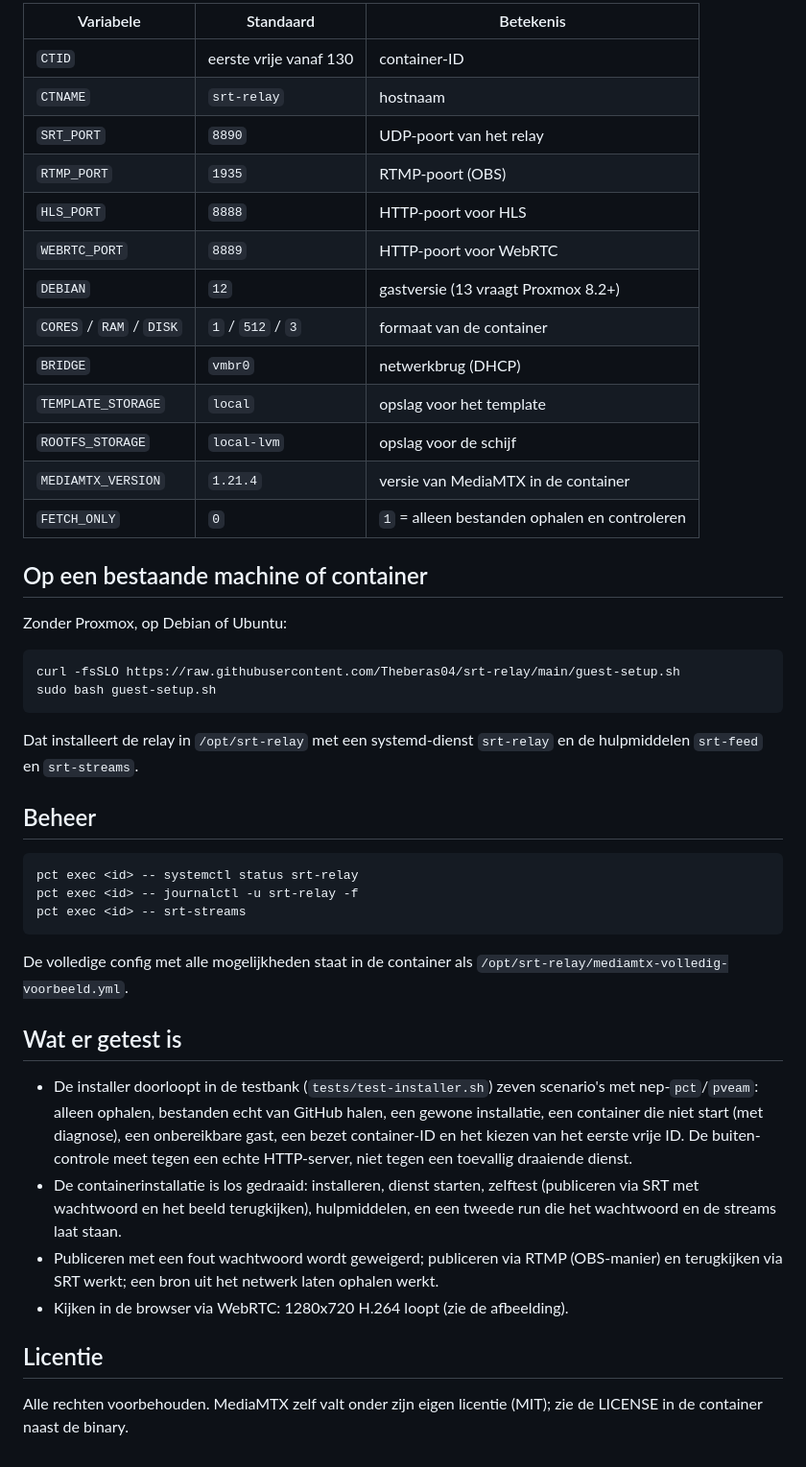
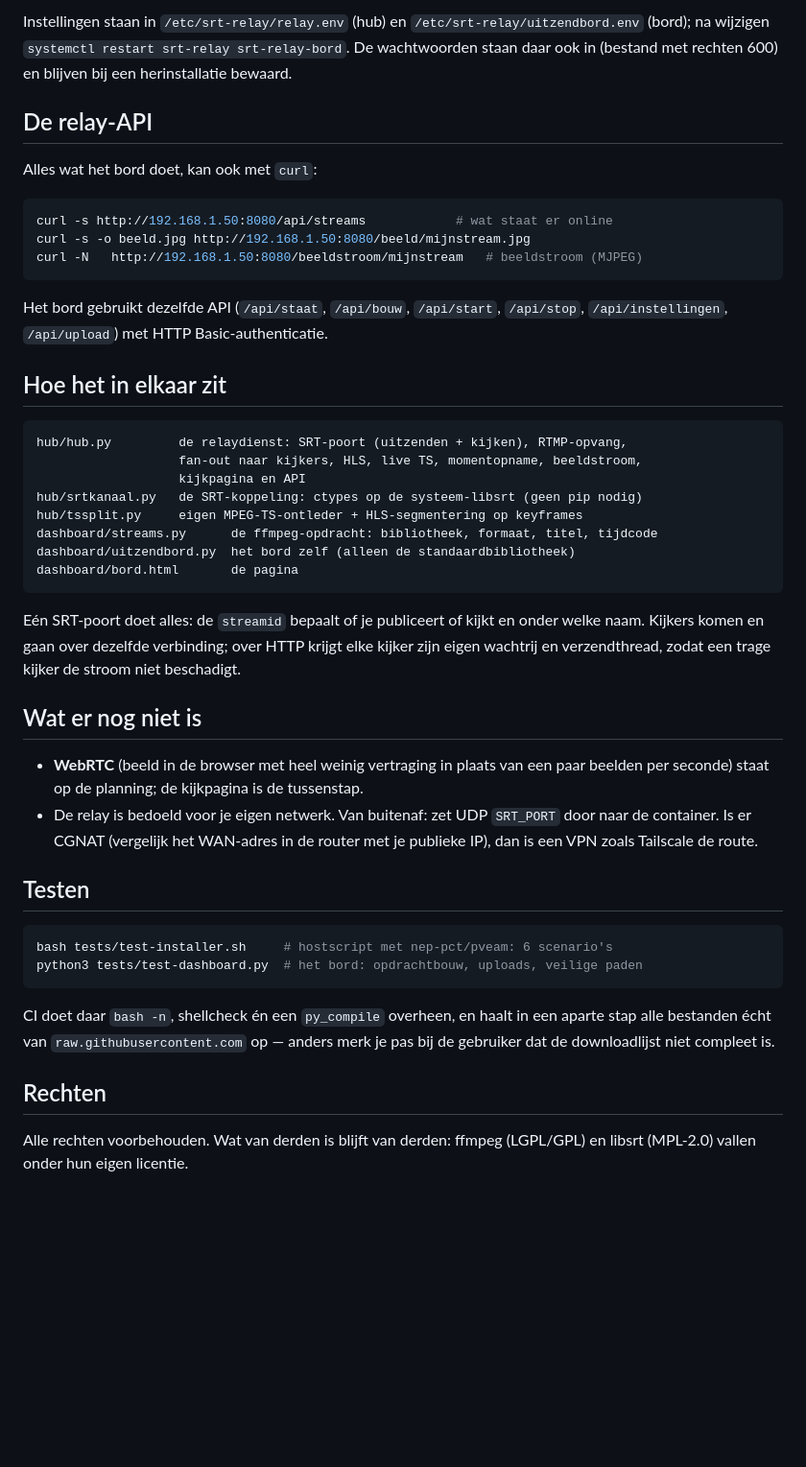
Before and after one commit to Theberas04/srt-relay, a Markdown page: README.md, the part around one of its changes. Shown at 96% size. Rendered like a GitHub page; blank space fills up the shorter version.

````diff
--- a/README.md
+++ b/README.md
@@ -108,56 +113,60 @@ Als omgevingsvariabele mee te geven aan de one-liner, bijvoorbeeld:
 
-| Variabele | Standaard | Betekenis |
-|---|---|---|
-| `CTID` | eerste vrije vanaf 130 | container-ID |
-| `CTNAME` | `srt-relay` | hostnaam |
-| `SRT_PORT` | `8890` | UDP-poort van het relay |
-| `RTMP_PORT` | `1935` | RTMP-poort (OBS) |
-| `HLS_PORT` | `8888` | HTTP-poort voor HLS |
-| `WEBRTC_PORT` | `8889` | HTTP-poort voor WebRTC |
-| `DEBIAN` | `12` | gastversie (13 vraagt Proxmox 8.2+) |
-| `CORES` / `RAM` / `DISK` | `1` / `512` / `3` | formaat van de container |
-| `BRIDGE` | `vmbr0` | netwerkbrug (DHCP) |
-| `TEMPLATE_STORAGE` | `local` | opslag voor het template |
-| `ROOTFS_STORAGE` | `local-lvm` | opslag voor de schijf |
-| `MEDIAMTX_VERSION` | `1.21.4` | versie van MediaMTX in de container |
-| `FETCH_ONLY` | `0` | `1` = alleen bestanden ophalen en controleren |
+Instellingen staan in `/etc/srt-relay/relay.env` (hub) en
+`/etc/srt-relay/uitzendbord.env` (bord); na wijzigen
+`systemctl restart srt-relay srt-relay-bord`. De wachtwoorden staan daar ook in
+(bestand met rechten 600) en blijven bij een herinstallatie bewaard.
 
-## Op een bestaande machine of container
+## De relay-API
 
-Zonder Proxmox, op Debian of Ubuntu:
+Alles wat het bord doet, kan ook met `curl`:
 
-    curl -fsSLO https://raw.githubusercontent.com/Theberas04/srt-relay/main/guest-setup.sh
-    sudo bash guest-setup.sh
+```bash
+curl -s http://192.168.1.50:8080/api/streams            # wat staat er online
+curl -s -o beeld.jpg http://192.168.1.50:8080/beeld/mijnstream.jpg
+curl -N   http://192.168.1.50:8080/beeldstroom/mijnstream   # beeldstroom (MJPEG)
+```
 
-Dat installeert de relay in `/opt/srt-relay` met een systemd-dienst
-`srt-relay` en de hulpmiddelen `srt-feed` en `srt-streams`.
+Het bord gebruikt dezelfde API (`/api/staat`, `/api/bouw`, `/api/start`,
+`/api/stop`, `/api/instellingen`, `/api/upload`) met HTTP Basic-authenticatie.
 
-## Beheer
+## Hoe het in elkaar zit
 
-    pct exec <id> -- systemctl status srt-relay
-    pct exec <id> -- journalctl -u srt-relay -f
-    pct exec <id> -- srt-streams
+```
+hub/hub.py         de relaydienst: SRT-poort (uitzenden + kijken), RTMP-opvang,
+                   fan-out naar kijkers, HLS, live TS, momentopname, beeldstroom,
+                   kijkpagina en API
+hub/srtkanaal.py   de SRT-koppeling: ctypes op de systeem-libsrt (geen pip nodig)
+hub/tssplit.py     eigen MPEG-TS-ontleder + HLS-segmentering op keyframes
+dashboard/streams.py      de ffmpeg-opdracht: bibliotheek, formaat, titel, tijdcode
+dashboard/uitzendbord.py  het bord zelf (alleen de standaardbibliotheek)
+dashboard/bord.html       de pagina
+```
 
-De volledige config met alle mogelijkheden staat in de container als
-`/opt/srt-relay/mediamtx-volledig-voorbeeld.yml`.
+Eén SRT-poort doet alles: de `streamid` bepaalt of je publiceert of kijkt en onder
+welke naam. Kijkers komen en gaan over dezelfde verbinding; over HTTP krijgt elke
+kijker zijn eigen wachtrij en verzendthread, zodat een trage kijker de stroom niet
+beschadigt.
 
-## Wat er getest is
+## Wat er nog niet is
 
-* De installer doorloopt in de testbank (`tests/test-installer.sh`) zeven
-  scenario's met nep-`pct`/`pveam`: alleen ophalen, bestanden echt van GitHub
-  halen, een gewone installatie, een container die niet start (met diagnose),
-  een onbereikbare gast, een bezet container-ID en het kiezen van het eerste
-  vrije ID. De buiten-controle meet tegen een echte HTTP-server, niet tegen
-  een toevallig draaiende dienst.
-* De containerinstallatie is los gedraaid: installeren, dienst starten,
-  zelftest (publiceren via SRT met wachtwoord en het beeld terugkijken),
-  hulpmiddelen, en een tweede run die het wachtwoord en de streams laat staan.
-* Publiceren met een fout wachtwoord wordt geweigerd; publiceren via RTMP
-  (OBS-manier) en terugkijken via SRT werkt; een bron uit het netwerk laten
-  ophalen werkt.
-* Kijken in de browser via WebRTC: 1280x720 H.264 loopt (zie de afbeelding).
+- **WebRTC** (beeld in de browser met heel weinig vertraging in plaats van een paar
+  beelden per seconde) staat op de planning; de kijkpagina is de tussenstap.
+- De relay is bedoeld voor je eigen netwerk. Van buitenaf: zet UDP `SRT_PORT` door
+  naar de container. Is er CGNAT (vergelijk het WAN-adres in de router met je
+  publieke IP), dan is een VPN zoals Tailscale de route.
 
-## Licentie
+## Testen
 
-Alle rechten voorbehouden. MediaMTX zelf valt onder zijn eigen licentie (MIT);
-zie de LICENSE in de container naast de binary.
+```bash
+bash tests/test-installer.sh     # hostscript met nep-pct/pveam: 6 scenario's
+python3 tests/test-dashboard.py  # het bord: opdrachtbouw, uploads, veilige paden
+```
+
+CI doet daar `bash -n`, shellcheck én een `py_compile` overheen, en haalt in een
+aparte stap alle bestanden écht van `raw.githubusercontent.com` op — anders merk je
+pas bij de gebruiker dat de downloadlijst niet compleet is.
+
+## Rechten
+
+Alle rechten voorbehouden. Wat van derden is blijft van derden: ffmpeg (LGPL/GPL)
+en libsrt (MPL-2.0) vallen onder hun eigen licentie.
````
Also changed, not shown: other parts of README.md (+85 -80 lines), docs/img/kijkpagina-telefoon.png (added), docs/img/speler.png (deleted), docs/img/uitzendbord.png (added), 12 other files.
